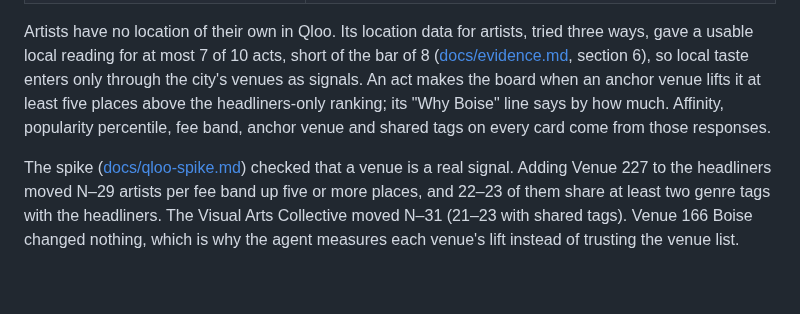
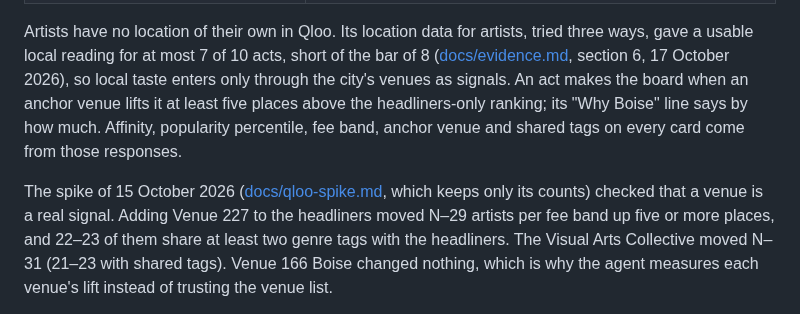
Before and after one commit to danielbutnar/undercard-qloo, a Markdown page: README.md, the part around the change. GitHub-like rendering; blank space fills up the shorter version.

Commit message:
README: each claim evidence:check can't recompute names its source and date
Section 6's location reading gets its date (17 October 2026); the M2 spike's two counts point to
docs/qloo-spike.md and its date (15 October 2026), the only record of those first live calls
(Daniel, 2026-10-23, answer 5).

Co-Authored-By: Claude Opus 5.5 <noreply@anthropic.com>

```diff
--- a/README.md
+++ b/README.md
@@ -116,13 +116,14 @@ the trace panel lists every call with its parameters and result count.
 
 Artists have no location of their own in Qloo. Its location data for artists, tried three
 ways, gave a usable local reading for at most 7 of 10 acts, short of the bar of 8
-([docs/evidence.md](docs/evidence.md), section 6), so local taste enters only through the
+([docs/evidence.md](docs/evidence.md), section 6, 17 October 2026), so local taste enters only through the
 city's venues as signals. An act makes the board when an anchor venue lifts it at least five
 places above the headliners-only ranking; its "Why Boise" line says by how much. Affinity,
 popularity percentile, fee band, anchor venue and shared tags on every card come from those
 responses.
 
-The spike ([docs/qloo-spike.md](docs/qloo-spike.md)) checked that a venue is a real signal.
+The spike of 15 October 2026 ([docs/qloo-spike.md](docs/qloo-spike.md), which keeps only its
+counts) checked that a venue is a real signal.
 Adding Venue 227 to the headliners moved N–29 artists per fee band up five or more places,
 and 22–23 of them share at least two genre tags with the headliners. The Visual Arts
 Collective moved N–31 (21–23 with shared tags). Venue 166 Boise changed nothing, which
```
